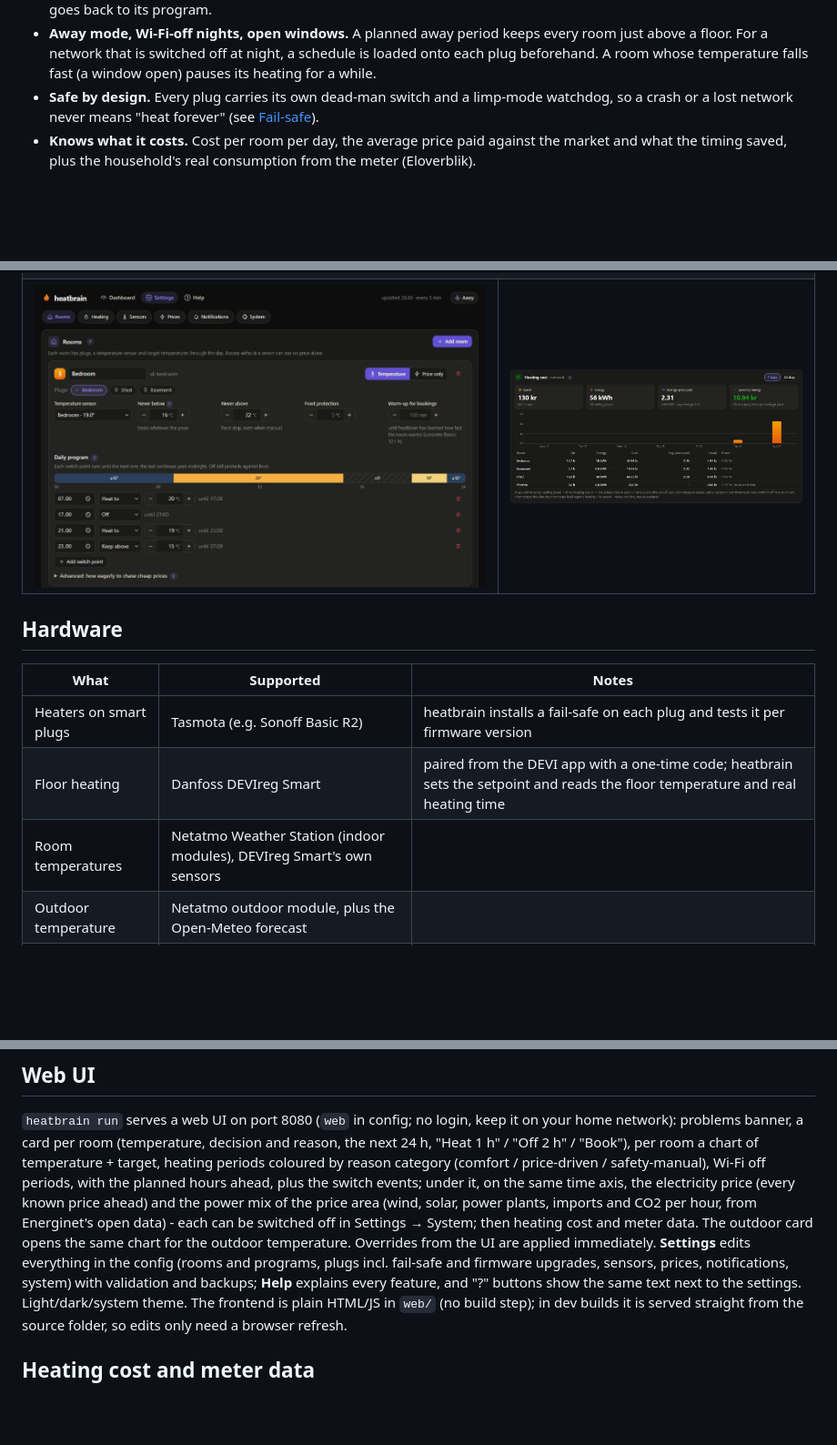
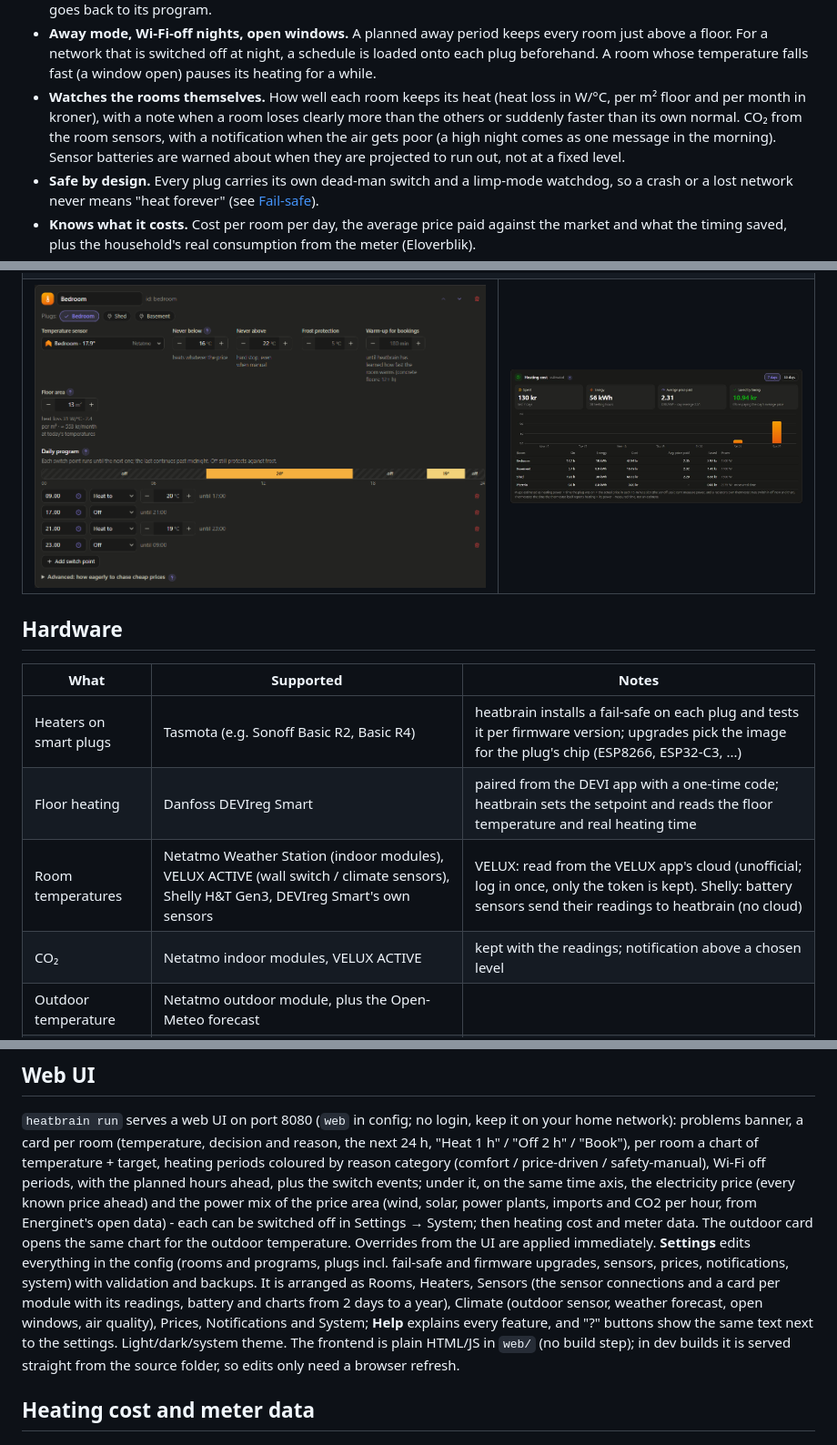
Before and after one commit to bleze/Heatbrain, a Markdown page: README.md, 3 parts joined by grey strips. Shown at 91% size. Drawn GitHub-style; pictures changed too: docs/images/settings-program.png; blank space fills up the shorter version.

```diff
--- a/README.md
+++ b/README.md
@@ -30,6 +30,11 @@ a NAS or on a PC.
   just above a floor. For a network that is switched off at night, a schedule is loaded onto
   each plug beforehand. A room whose temperature falls fast (a window open) pauses its heating
   for a while.
+- **Watches the rooms themselves.** How well each room keeps its heat (heat loss in W/°C, per
+  m² floor and per month in kroner), with a note when a room loses clearly more than the others
+  or suddenly faster than its own normal. CO₂ from the room sensors, with a notification when the
+  air gets poor (a high night comes as one message in the morning). Sensor batteries are warned
+  about when they are projected to run out, not at a fixed level.
 - **Safe by design.** Every plug carries its own dead-man switch and a limp-mode watchdog,
   so a crash or a lost network never means "heat forever" (see [Fail-safe](#fail-safe)).
 - **Knows what it costs.** Cost per room per day, the average price paid against the market
@@ -59,9 +64,10 @@ a NAS or on a PC.
 
 | What | Supported | Notes |
 |---|---|---|
-| Heaters on smart plugs | Tasmota (e.g. Sonoff Basic R2) | heatbrain installs a fail-safe on each plug and tests it per firmware version |
+| Heaters on smart plugs | Tasmota (e.g. Sonoff Basic R2, Basic R4) | heatbrain installs a fail-safe on each plug and tests it per firmware version; upgrades pick the image for the plug's chip (ESP8266, ESP32-C3, ...) |
 | Floor heating | Danfoss DEVIreg Smart | paired from the DEVI app with a one-time code; heatbrain sets the setpoint and reads the floor temperature and real heating time |
-| Room temperatures | Netatmo Weather Station (indoor modules), DEVIreg Smart's own sensors | |
+| Room temperatures | Netatmo Weather Station (indoor modules), VELUX ACTIVE (wall switch / climate sensors), Shelly H&T Gen3, DEVIreg Smart's own sensors | VELUX: read from the VELUX app's cloud (unofficial; log in once, only the token is kept). Shelly: battery sensors send their readings to heatbrain (no cloud) |
+| CO₂ | Netatmo indoor modules, VELUX ACTIVE | kept with the readings; notification above a chosen level |
 | Outdoor temperature | Netatmo outdoor module, plus the Open-Meteo forecast | |
 | Prices | Energi Data Service (DK1/DK2 spot, Danish grid tariffs) | any country via time-of-day `schedule` components |
 | Meter data | Eloverblik (Danish smart meters) | hourly household consumption, about a day behind |
@@ -269,7 +275,10 @@ power plants, imports and CO2 per hour, from Energinet's open data) - each can b
 in Settings → System; then heating cost and meter data. The outdoor card opens the same chart for the outdoor temperature. Overrides
 from the UI are applied immediately. **Settings** edits everything in the config (rooms and
 programs, plugs incl. fail-safe and firmware upgrades, sensors, prices, notifications,
-system) with validation and backups; **Help** explains every feature, and "?" buttons show
+system) with validation and backups. It is arranged as Rooms, Heaters, Sensors (the sensor
+connections and a card per module with its readings, battery and charts from 2 days to a year),
+Climate (outdoor sensor, weather forecast, open windows, air quality), Prices, Notifications
+and System; **Help** explains every feature, and "?" buttons show
 the same text next to the settings. Light/dark/system theme. The frontend is plain HTML/JS in `web/` (no build step); in dev builds it is served
 straight from the source folder, so edits only need a browser refresh.
 
```
Also changed, not shown: other parts of README.md (+5 -3 lines), 1 other file.
